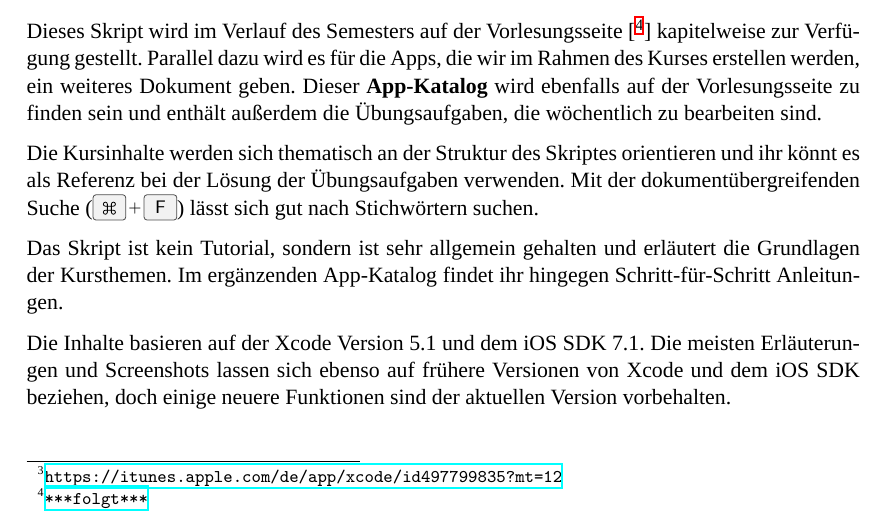
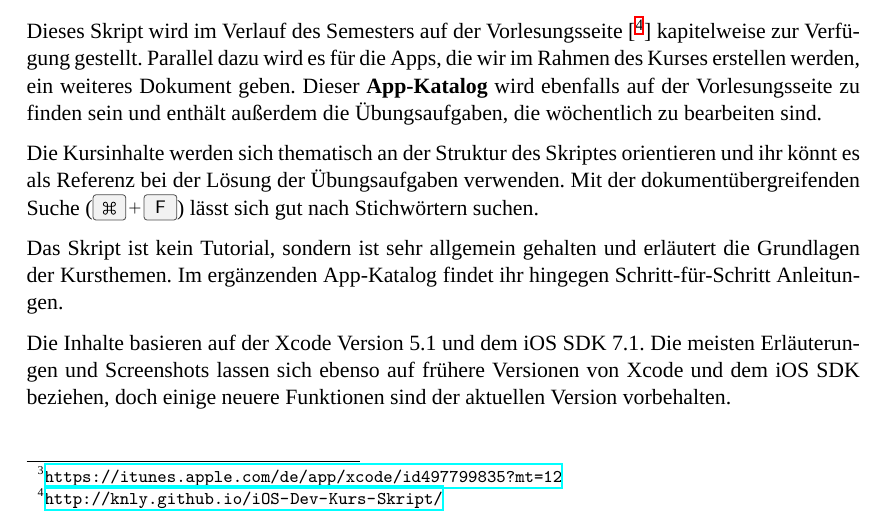
Before and after one commit to iOS-Dev-Kurs/Skript, a LaTeX document (ios_dev_kurs_skript.tex): part of page 4 of 5, cut so that both start at the same text. Compiled offline with XeLaTeX; a missing font is replaced by an installed copy or a similar font.

Commit message:
added github link

```diff
--- a/ios_dev_kurs_skript.tex
+++ b/ios_dev_kurs_skript.tex
@@ -53,7 +53,7 @@ Um eigene Apps im Simulator zu testen, ist keine weitere Konfiguration nötig. Z
 
 \section{Über dieses Skript}
 
-Dieses Skript wird im Verlauf des Semesters auf der Vorlesungsseite \linkref{***folgt***} kapitelweise zur Verfügung gestellt. Parallel dazu wird es für die Apps, die wir im Rahmen des Kurses erstellen werden, ein weiteres Dokument geben. Dieser \emphc{App-Katalog} wird ebenfalls auf der Vorlesungsseite zu finden sein und enthält außerdem die Übungsaufgaben, die wöchentlich zu bearbeiten sind.
+Dieses Skript wird im Verlauf des Semesters auf der Vorlesungsseite \linkref{http://knly.github.io/iOS-Dev-Kurs-Skript/} kapitelweise zur Verfügung gestellt. Parallel dazu wird es für die Apps, die wir im Rahmen des Kurses erstellen werden, ein weiteres Dokument geben. Dieser \emphc{App-Katalog} wird ebenfalls auf der Vorlesungsseite zu finden sein und enthält außerdem die Übungsaufgaben, die wöchentlich zu bearbeiten sind.
 
 Die Kursinhalte werden sich thematisch an der Struktur des Skriptes orientieren und ihr könnt es als Referenz bei der Lösung der Übungsaufgaben verwenden. Mit der dokumentübergreifenden Suche (\keysc{\cmdkey + F}) lässt sich gut nach Stichwörtern suchen.
 
```
Also changed, not shown: dist/current/ios_dev_kurs_skript.pdf.
